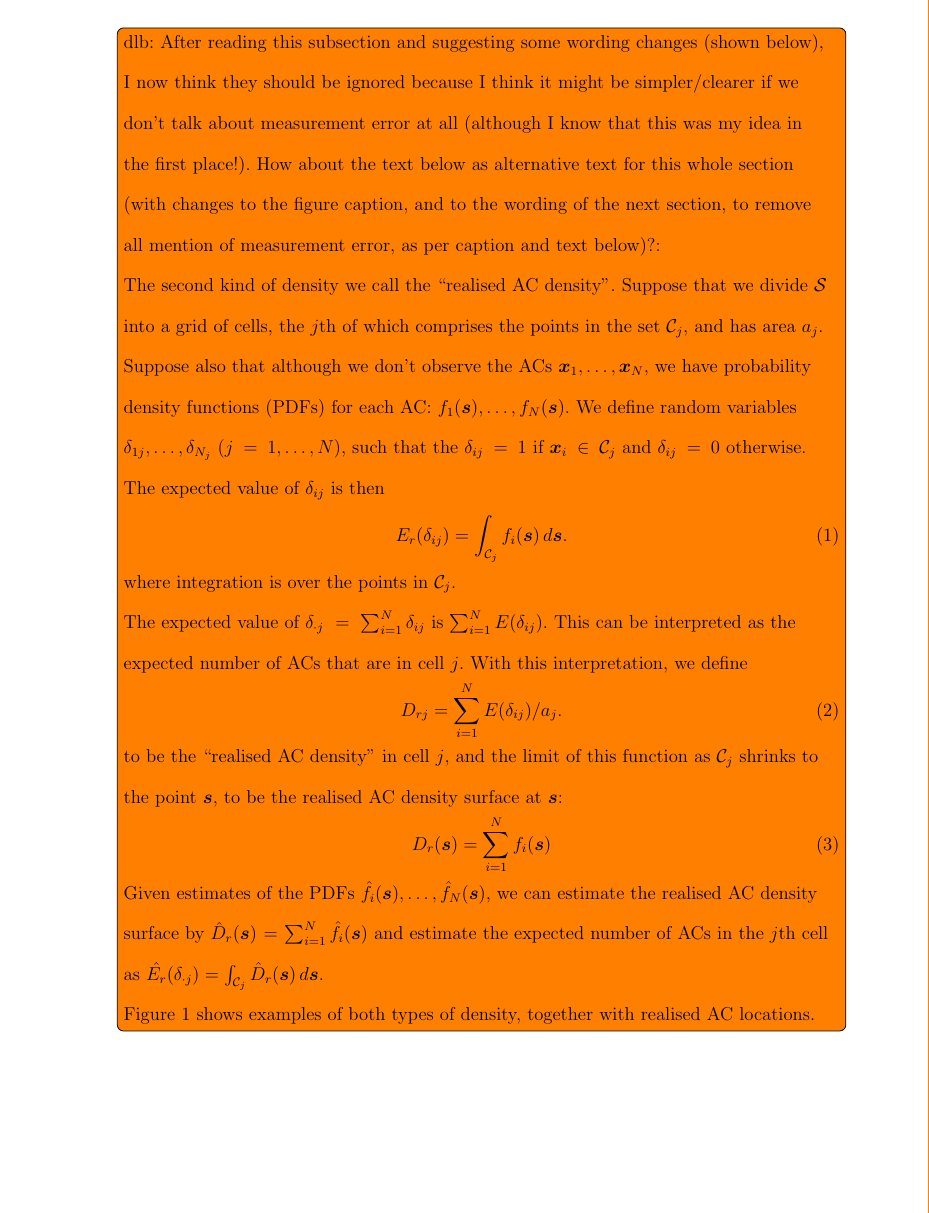
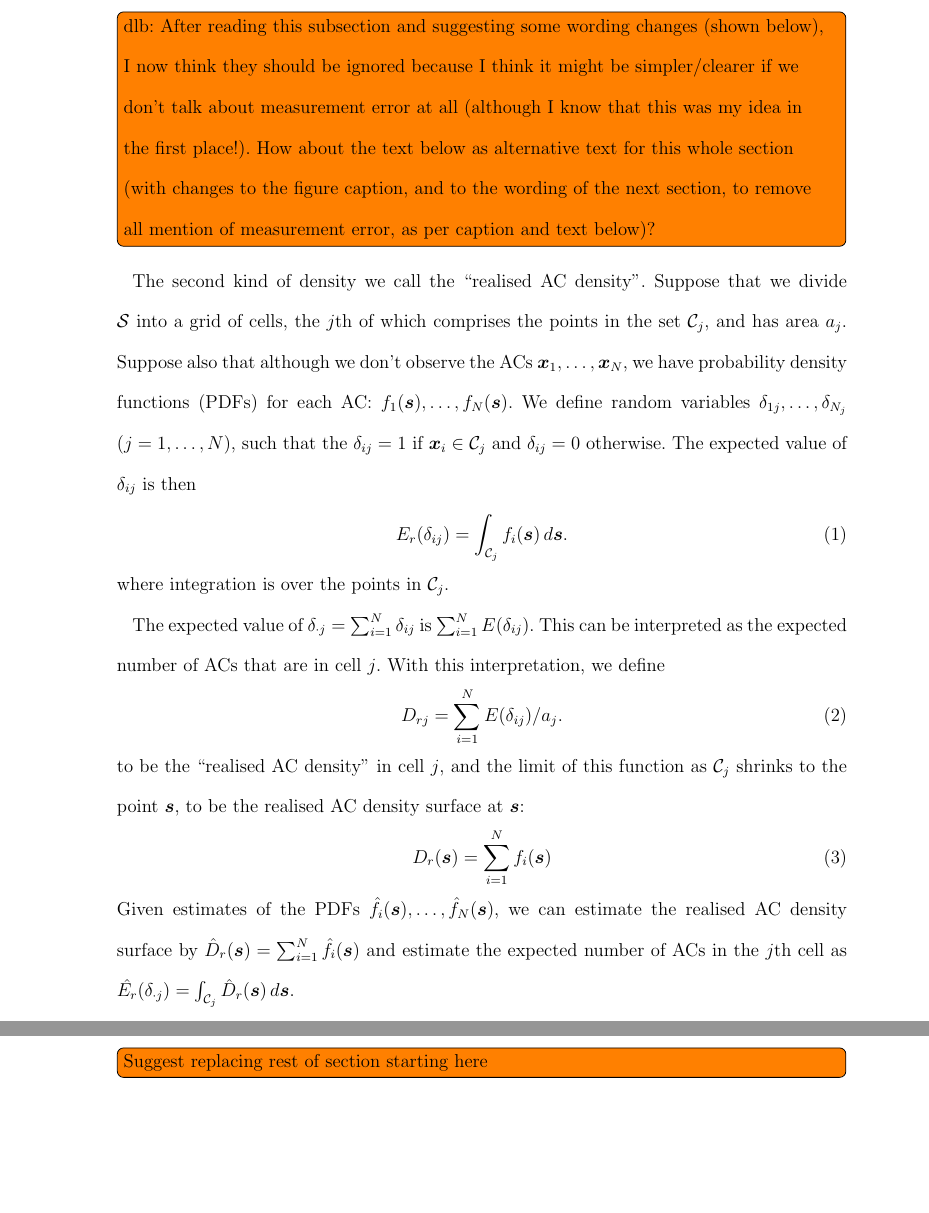
Before and after one commit to david-borchers/monalisa, a LaTeX document (paper/mona-lisa.tex): part of page 5 of 27 before the commit and two parts of pages 5 and 6 of 27 after it, the two joined at a grey line, cut so that both start at the same text, the shorter picture padded with empty space. Compiled offline with pdfLaTeX; a LaTeX package or settings file that is missing is left out.

Commit message:
fix typeset problme

```diff
--- a/paper/mona-lisa.tex
+++ b/paper/mona-lisa.tex
@@ -101,8 +101,10 @@ points is equal to $N$, the observed number of points, so that
 $\int_{\mathcal{S}} \widehat{D}(\bm{s}) \, d\bm{s} = N$\todo[inline]{DLB: This sentence is a bit misleading becuase we don't observe $N$, and I don't think that it necessarily integrates to $N$ when you only obsreve $n<N$ of the points? And the sentence comes out of the blue and its relevance is not clear. Seems like nothing would be lost by removing it?}
 
 \subsubsection{Realised AC density surface}
+fdsfds
 
-\todo[inline]{dlb: After reading this subsection and suggesting some wording changes (shown below), I now think they should be ignored because I think it might be simpler/clearer if we don't talk about measurement error at all (although I know that this was my idea in the first place!). How about the text below as alternative text for this whole section (with changes to the figure caption, and to the wording of the next section, to remove all mention of measurement error, as per caption and text below)?:\\
+\todo[inline]{dlb: After reading this subsection and suggesting some wording changes (shown below), I now think they should be ignored because I think it might be simpler/clearer if we don't talk about measurement error at all (although I know that this was my idea in the first place!). How about the text below as alternative text for this whole section (with changes to the figure caption, and to the wording of the next section, to remove all mention of measurement error, as per caption and text below)?}
+
 The second kind of density we call the ``realised AC density''. Suppose that we divide $\mathcal{S}$ into a grid of cells, the $j$th of which comprises the points in the set $\mathcal{C}_j$, and has area $a_j$. Suppose also that although we don't observe the ACs $\bm{x}_1,\ldots,\bm{x}_N$, we  have probability density functions (PDFs) for each AC: $f_1(\bm{s}),\ldots,f_N(\bm{s})$. We define random variables $\delta_{1j},\ldots,\delta_{N_j}$ ($j=1,\ldots,N$), such that the $\delta_{ij}=1$ if $\bm{x}_i\in\mathcal{C}_j$ and $\delta_{ij}=0$ otherwise. The expected value of $\delta_{ij}$ is then
 \begin{equation}
 E_r(\delta_{ij})=\int_{\mathcal{C}_j} f_i(\bm{s}) \, d\bm{s}. \label{eq:realised-p_ij}
@@ -123,7 +125,8 @@ D_r(\bm{s})=\sum_{i=1}^N f_i(\bm{s}) \label{eq:realised-D}
 Given estimates of the PDFs $\hat{f}_i(\bm{s}),\ldots,\hat{f}_N(\bm{s})$, we can estimate the realised AC density surface by $\hat{D}_r(\bm{s})=\sum_{i = 1}^N\hat{f}_i(\bm{s})$ and estimate the expected number of ACs in the $j$th cell as $\hat{E_r}(\delta_{\cdot j})=\int_{\mathcal{C}_j}\hat{D}_r(\bm{s}) \, d\bm{s}$.
 
 Figure~\ref{fig:densities} shows examples of both types of density, together with realised AC locations.
-}
+
+\todo[inline]{Suggest replacing rest of section starting here}
 
 The second kind of density we call the ``realised AC density''. It is not calculated based on $\bm{\beta} = (\beta_0, \cdots, \beta_k)$, the parameters of the point process, but instead on a single realisation of points from the process, $\bm{X} = (\bm{x}_1, \cdots, \bm{x}_N)$. When space is discretised into ``pixels'' of ``cells'', as is standard with SCR methods, the number of realised points in a pixel divided by the pixel area can be though of as a realised AC density. One can also smooth these realised densities across pixels in some way to produce a smooth realised AC density (and this is often done). There are various ways of doing this, including the use of spatial kernels.
 
```
